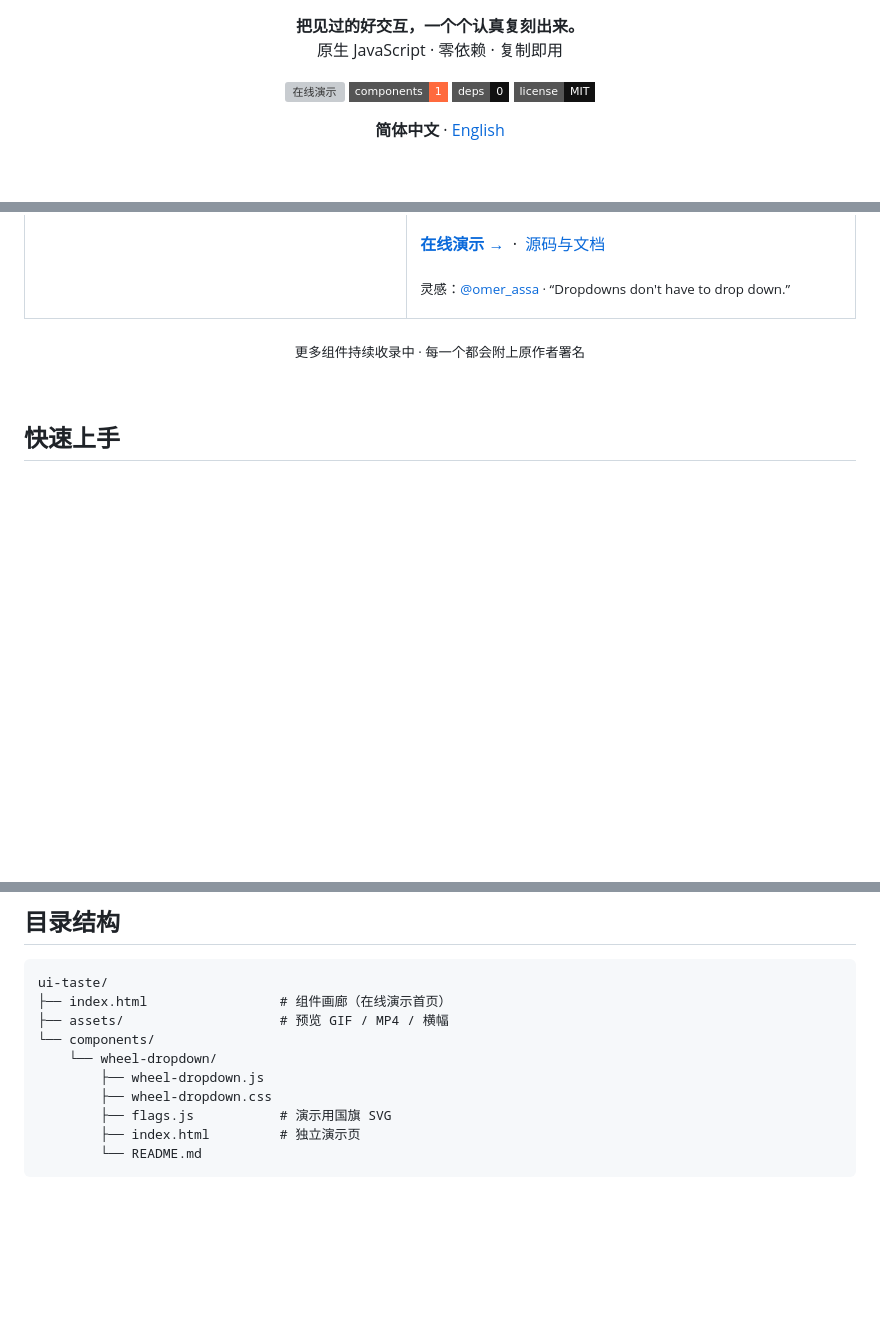
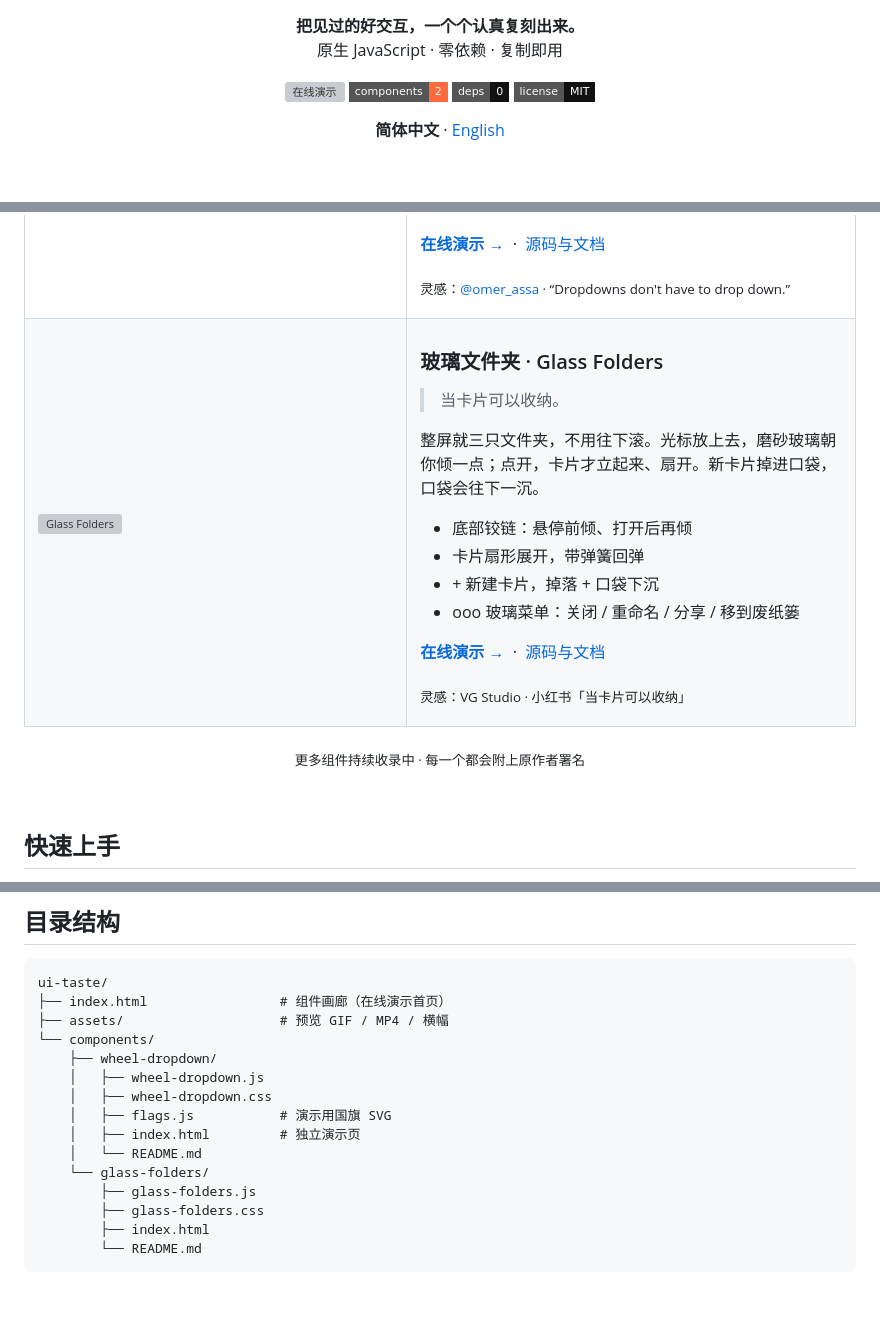
Before and after one commit to Oldleeo/ui-taste, a Markdown page: README.md, 3 parts joined by grey strips. Drawn GitHub-style; badges without logos; blank space fills up the shorter version; grey boxes are pictures that could not be loaded.

Commit message:
Add Glass Folders · 玻璃文件夹

````diff
--- a/README.md
+++ b/README.md
@@ -9,7 +9,7 @@
 
 <p>
 <a href="https://old.lat/ui-taste/"><img src="https://img.shields.io/badge/在线演示-old.lat%2Fui--taste-111?style=flat-square" alt="在线演示"></a>
-<img src="https://img.shields.io/badge/components-1-FF6A3D?style=flat-square" alt="components">
+<img src="https://img.shields.io/badge/components-2-FF6A3D?style=flat-square" alt="components">
 <img src="https://img.shields.io/badge/deps-0-111?style=flat-square" alt="zero deps">
 <img src="https://img.shields.io/badge/license-MIT-111?style=flat-square" alt="MIT">
 </p>
@@ -52,6 +52,29 @@
 [**在线演示 →**](https://old.lat/wheel-dropdown/) &nbsp;·&nbsp; [源码与文档](components/wheel-dropdown)
 
 <sub>灵感：<a href="https://ohwow.design">@omer_assa</a> · “Dropdowns don't have to drop down.”</sub>
+
+</td>
+</tr>
+<tr>
+<td width="46%" valign="top">
+<a href="components/glass-folders"><img src="assets/glass-folders.gif" alt="Glass Folders"></a>
+</td>
+<td valign="top">
+
+### 玻璃文件夹 · Glass Folders
+
+> 当卡片可以收纳。
+
+整屏就三只文件夹，不用往下滚。光标放上去，磨砂玻璃朝你倾一点；点开，卡片才立起来、扇开。新卡片掉进口袋，口袋会往下一沉。
+
+- 底部铰链：悬停前倾、打开后再倾
+- 卡片扇形展开，带弹簧回弹
+- \+ 新建卡片，掉落 + 口袋下沉
+- ooo 玻璃菜单：关闭 / 重命名 / 分享 / 移到废纸篓
+
+[**在线演示 →**](https://old.lat/glass-folders/) &nbsp;·&nbsp; [源码与文档](components/glass-folders)
+
+<sub>灵感：VG Studio · 小红书「当卡片可以收纳」</sub>
 
 </td>
 </tr>
@@ -104,11 +127,16 @@ ui-taste/
 ├── index.html                 # 组件画廊（在线演示首页）
 ├── assets/                    # 预览 GIF / MP4 / 横幅
 └── components/
-    └── wheel-dropdown/
-        ├── wheel-dropdown.js
-        ├── wheel-dropdown.css
-        ├── flags.js           # 演示用国旗 SVG
-        ├── index.html         # 独立演示页
+    ├── wheel-dropdown/
+    │   ├── wheel-dropdown.js
+    │   ├── wheel-dropdown.css
+    │   ├── flags.js           # 演示用国旗 SVG
+    │   ├── index.html         # 独立演示页
+    │   └── README.md
+    └── glass-folders/
+        ├── glass-folders.js
+        ├── glass-folders.css
+        ├── index.html
         └── README.md
 ```
 
````
